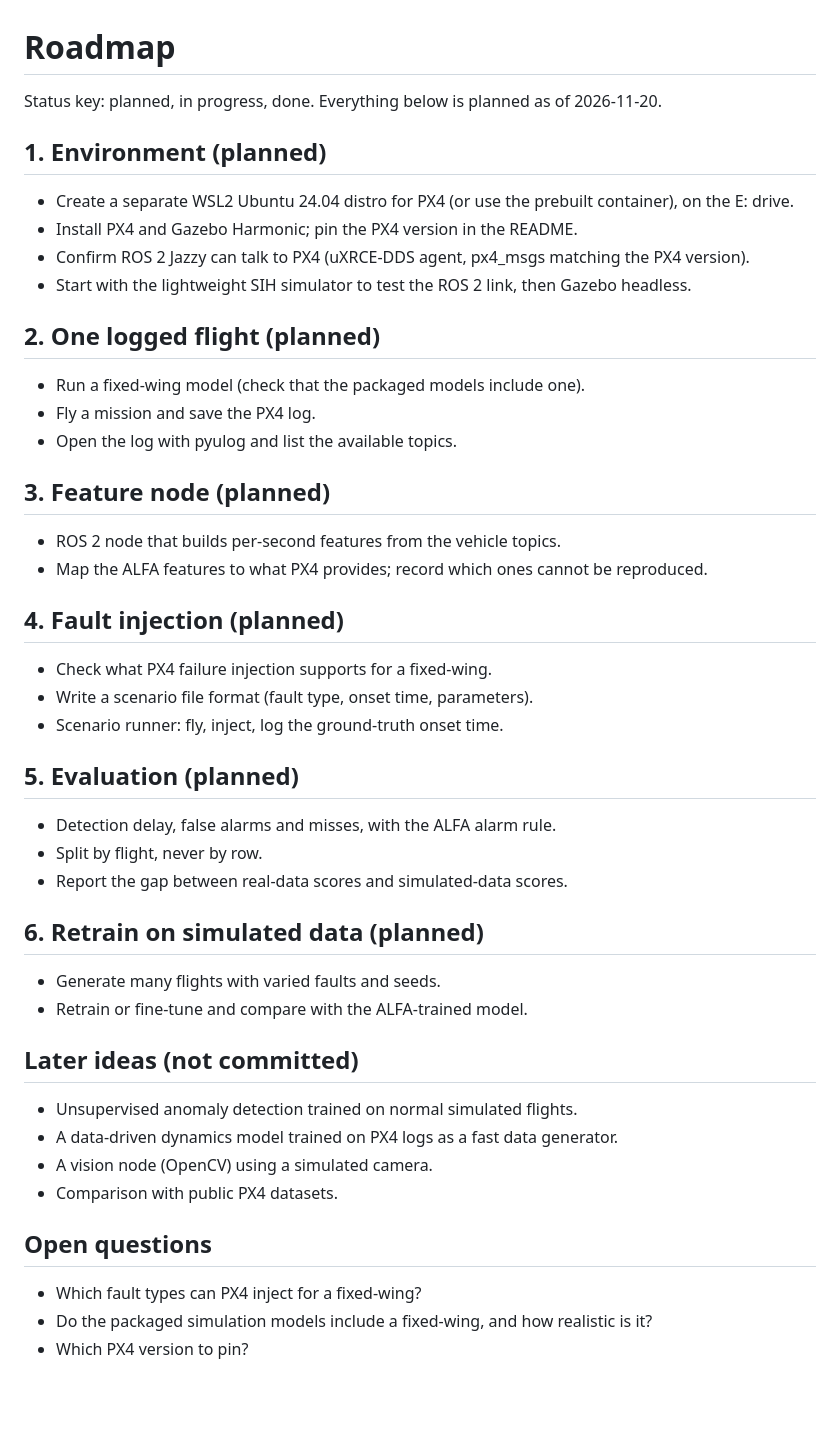
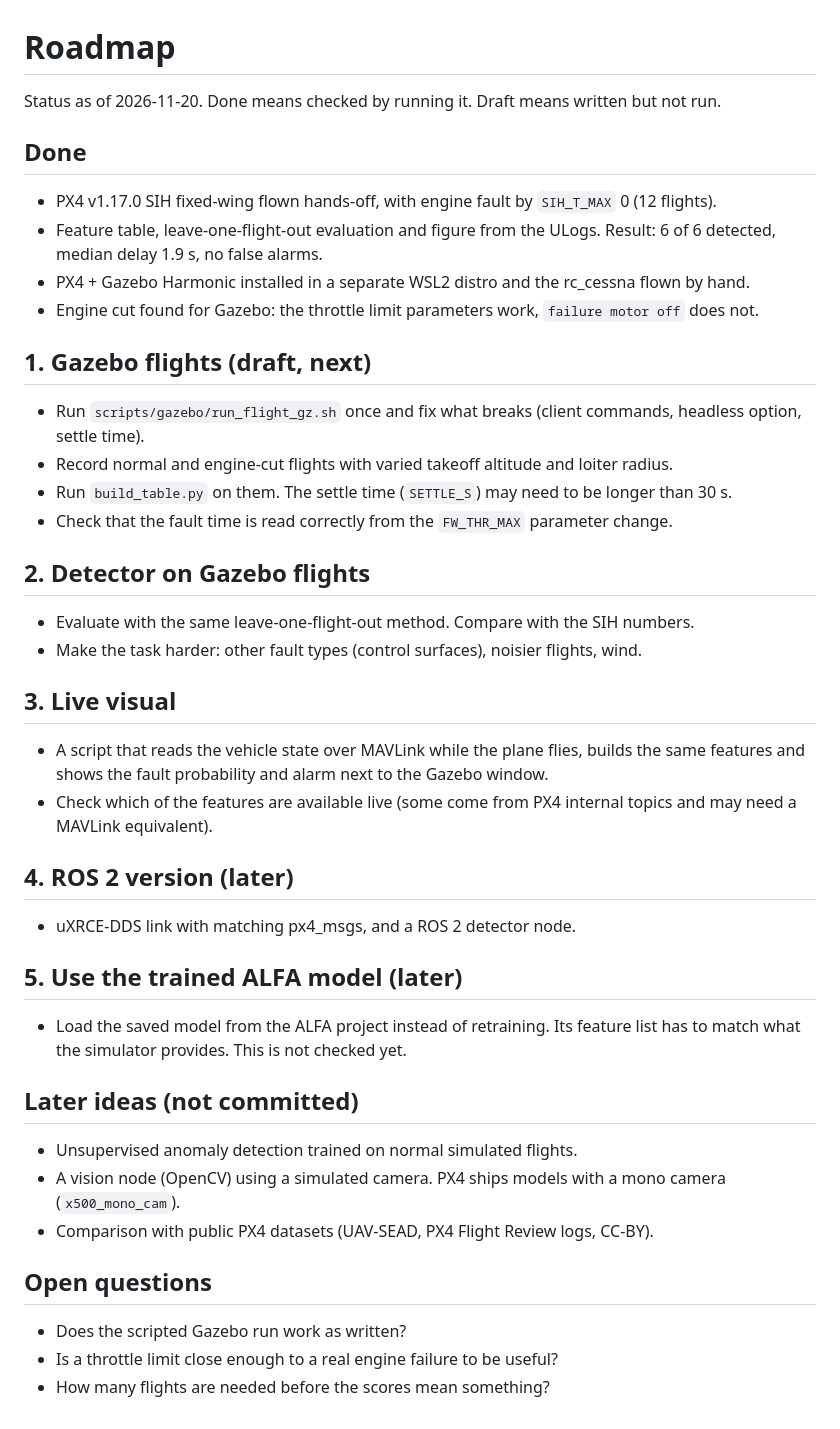
Before and after one commit to PhamAnhHoangg/px4-fault-detection-sim, a Markdown page: docs/ROADMAP.md, the part around the change. Rendered like a GitHub page; blank space fills up the shorter version.

```diff
--- a/docs/ROADMAP.md
+++ b/docs/ROADMAP.md
@@ -1,43 +1,39 @@
 # Roadmap
 
-Status key: planned, in progress, done. Everything below is planned as of 2026-11-20.
+Status as of 2026-11-20. Done means checked by running it. Draft means written but not run.
 
-## 1. Environment (planned)
-- Create a separate WSL2 Ubuntu 24.04 distro for PX4 (or use the prebuilt container), on the E: drive.
-- Install PX4 and Gazebo Harmonic; pin the PX4 version in the README.
-- Confirm ROS 2 Jazzy can talk to PX4 (uXRCE-DDS agent, px4_msgs matching the PX4 version).
-- Start with the lightweight SIH simulator to test the ROS 2 link, then Gazebo headless.
+## Done
+- PX4 v1.17.0 SIH fixed-wing flown hands-off, with engine fault by `SIH_T_MAX` 0 (12 flights).
+- Feature table, leave-one-flight-out evaluation and figure from the ULogs. Result: 6 of 6 detected, median delay 1.9 s, no false alarms.
+- PX4 + Gazebo Harmonic installed in a separate WSL2 distro and the rc_cessna flown by hand.
+- Engine cut found for Gazebo: the throttle limit parameters work, `failure motor off` does not.
 
-## 2. One logged flight (planned)
-- Run a fixed-wing model (check that the packaged models include one).
-- Fly a mission and save the PX4 log.
-- Open the log with pyulog and list the available topics.
+## 1. Gazebo flights (draft, next)
+- Run `scripts/gazebo/run_flight_gz.sh` once and fix what breaks (client commands, headless option, settle time).
+- Record normal and engine-cut flights with varied takeoff altitude and loiter radius.
+- Run `build_table.py` on them. The settle time (`SETTLE_S`) may need to be longer than 30 s.
+- Check that the fault time is read correctly from the `FW_THR_MAX` parameter change.
 
-## 3. Feature node (planned)
-- ROS 2 node that builds per-second features from the vehicle topics.
-- Map the ALFA features to what PX4 provides; record which ones cannot be reproduced.
+## 2. Detector on Gazebo flights
+- Evaluate with the same leave-one-flight-out method. Compare with the SIH numbers.
+- Make the task harder: other fault types (control surfaces), noisier flights, wind.
 
-## 4. Fault injection (planned)
-- Check what PX4 failure injection supports for a fixed-wing.
-- Write a scenario file format (fault type, onset time, parameters).
-- Scenario runner: fly, inject, log the ground-truth onset time.
+## 3. Live visual
+- A script that reads the vehicle state over MAVLink while the plane flies, builds the same features and shows the fault probability and alarm next to the Gazebo window.
+- Check which of the features are available live (some come from PX4 internal topics and may need a MAVLink equivalent).
 
-## 5. Evaluation (planned)
-- Detection delay, false alarms and misses, with the ALFA alarm rule.
-- Split by flight, never by row.
-- Report the gap between real-data scores and simulated-data scores.
+## 4. ROS 2 version (later)
+- uXRCE-DDS link with matching px4_msgs, and a ROS 2 detector node.
 
-## 6. Retrain on simulated data (planned)
-- Generate many flights with varied faults and seeds.
-- Retrain or fine-tune and compare with the ALFA-trained model.
+## 5. Use the trained ALFA model (later)
+- Load the saved model from the ALFA project instead of retraining. Its feature list has to match what the simulator provides. This is not checked yet.
 
 ## Later ideas (not committed)
 - Unsupervised anomaly detection trained on normal simulated flights.
-- A data-driven dynamics model trained on PX4 logs as a fast data generator.
-- A vision node (OpenCV) using a simulated camera.
-- Comparison with public PX4 datasets.
+- A vision node (OpenCV) using a simulated camera. PX4 ships models with a mono camera (`x500_mono_cam`).
+- Comparison with public PX4 datasets (UAV-SEAD, PX4 Flight Review logs, CC-BY).
 
 ## Open questions
-- Which fault types can PX4 inject for a fixed-wing?
-- Do the packaged simulation models include a fixed-wing, and how realistic is it?
-- Which PX4 version to pin?
+- Does the scripted Gazebo run work as written?
+- Is a throttle limit close enough to a real engine failure to be useful?
+- How many flights are needed before the scores mean something?
```
Also changed, not shown: README.md (+63 -35 lines), docs/RUN_GAZEBO.md (added, +56 -0 lines), results/sih/detection_demo.png (added), 9 other files.
